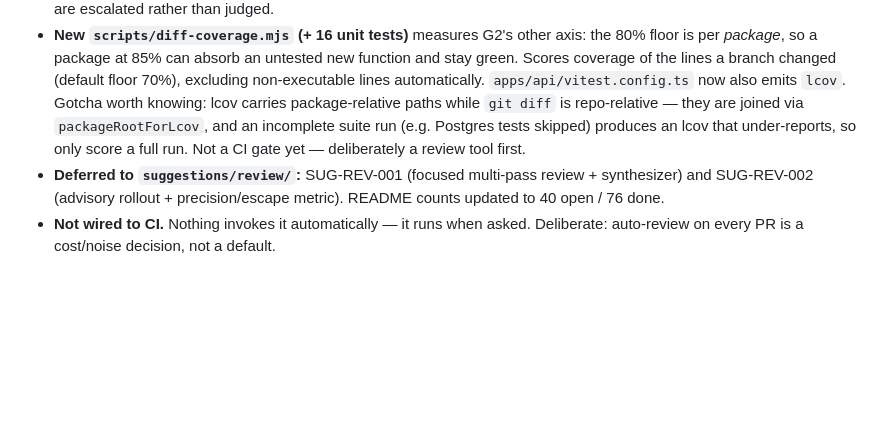
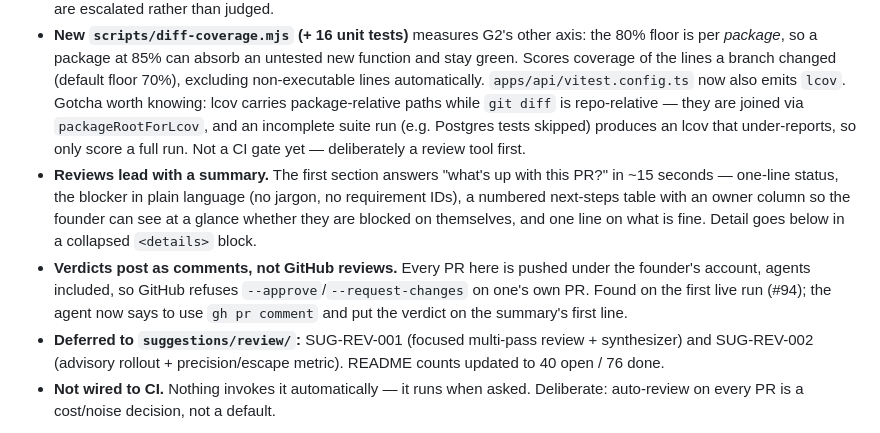
Before and after one commit to hamza-el-miqdam/swab, a Markdown page: CHANGELOG.md, the part around the change. GitHub-like rendering; blank space fills up the shorter version.

```diff
--- a/CHANGELOG.md
+++ b/CHANGELOG.md
@@ -15,6 +15,8 @@
 - **Runs the E2E gate itself (G2)** for `apps/ios` / `apps/android` changes — `scripts/e2e-ios.sh` / `e2e-android.sh` in an isolated `git worktree` (never the shared tree), API via `pnpm --filter @repo/api dev:local`, Android emulator pinned to API ≤ 34 (issue #56). A pasted report is the author's claim, not evidence; a mismatch with its own run is a finding. Forcing green via `ALLOW_UNSUPPORTED_API=1` or editing the manifest to match the run is named as falsification, and "I could not run it" is a valid outcome — approval never rests on someone else's screenshot.
 - **Hardened against the documented failure modes of automated review:** findings now carry a conventional label + Critical/High/Medium/Low severity (Low never blocks); claim *extraction* and claim *verification* are separate passes, because repeating an author's assertion back as a verified finding is the dominant agent failure; new imports and calls are checked against the version actually in `pnpm-lock.yaml` (invented APIs read perfectly in a diff); all PR-authored text — body, commit messages, code comments, prior reviews — is untrusted data, never instructions, since nearly every PR here is agent-authored; and founder-call items (French copy, ADR-001 privacy model, product ethos, spec amendments) are escalated rather than judged.
 - **New `scripts/diff-coverage.mjs` (+ 16 unit tests)** measures G2's other axis: the 80% floor is per *package*, so a package at 85% can absorb an untested new function and stay green. Scores coverage of the lines a branch changed (default floor 70%), excluding non-executable lines automatically. `apps/api/vitest.config.ts` now also emits `lcov`. Gotcha worth knowing: lcov carries package-relative paths while `git diff` is repo-relative — they are joined via `packageRootForLcov`, and an incomplete suite run (e.g. Postgres tests skipped) produces an lcov that under-reports, so only score a full run. Not a CI gate yet — deliberately a review tool first.
+- **Reviews lead with a summary.** The first section answers "what's up with this PR?" in ~15 seconds — one-line status, the blocker in plain language (no jargon, no requirement IDs), a numbered next-steps table with an owner column so the founder can see at a glance whether they are blocked on themselves, and one line on what is fine. Detail goes below in a collapsed `<details>` block.
+- **Verdicts post as comments, not GitHub reviews.** Every PR here is pushed under the founder's account, agents included, so GitHub refuses `--approve`/`--request-changes` on one's own PR. Found on the first live run (#94); the agent now says to use `gh pr comment` and put the verdict on the summary's first line.
 - **Deferred to `suggestions/review/`:** SUG-REV-001 (focused multi-pass review + synthesizer) and SUG-REV-002 (advisory rollout + precision/escape metric). README counts updated to 40 open / 76 done.
 - **Not wired to CI.** Nothing invokes it automatically — it runs when asked. Deliberate: auto-review on every PR is a cost/noise decision, not a default.
 
```
Also changed, not shown: agents/review-specialist.md (+16 -1 lines).
